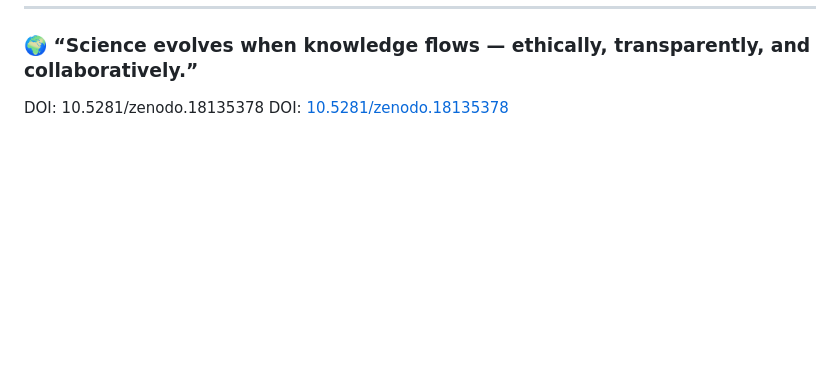
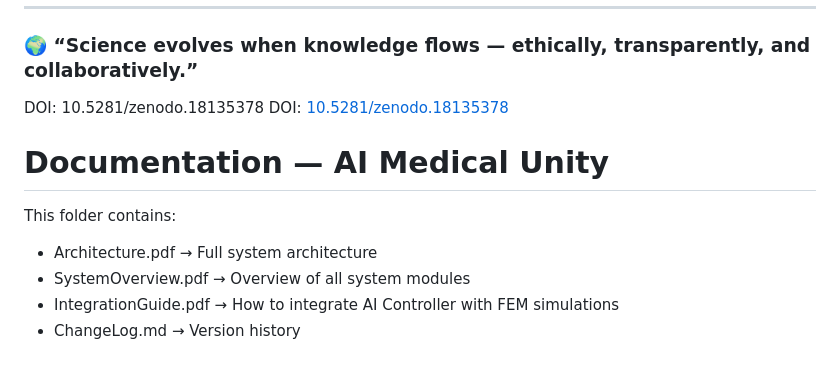
Before and after one commit to husseinhosny001/AI-Medical-Unity, a Markdown page: README.MD, the part around the change. Drawn GitHub-style; blank space fills up the shorter version.

Commit message:
Add documentation section to README
Added documentation section with file descriptions.

```diff
--- a/README.MD
+++ b/README.MD
@@ -135,3 +135,10 @@ Use responsibly.
 ### 🌍 “Science evolves when knowledge flows — ethically, transparently, and collaboratively.”
 DOI: 10.5281/zenodo.18135378
 DOI: [10.5281/zenodo.18135378](https://zenodo.org/record/18135378)
+# Documentation — AI Medical Unity
+
+This folder contains:
+- Architecture.pdf → Full system architecture
+- SystemOverview.pdf → Overview of all system modules
+- IntegrationGuide.pdf → How to integrate AI Controller with FEM simulations
+- ChangeLog.md → Version history
```
